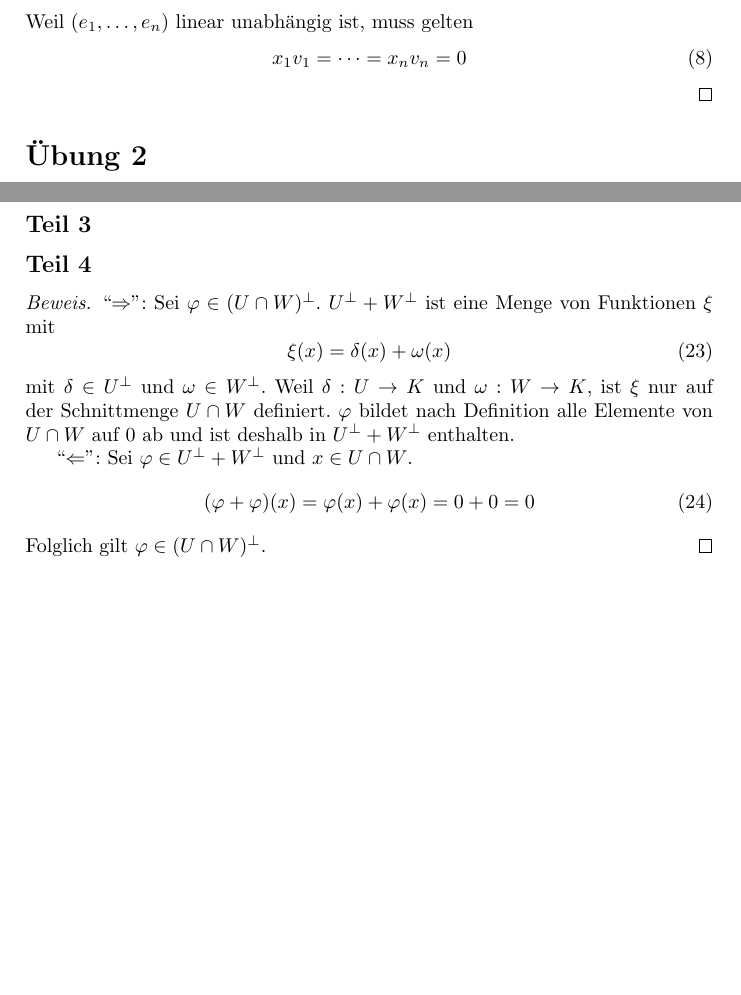
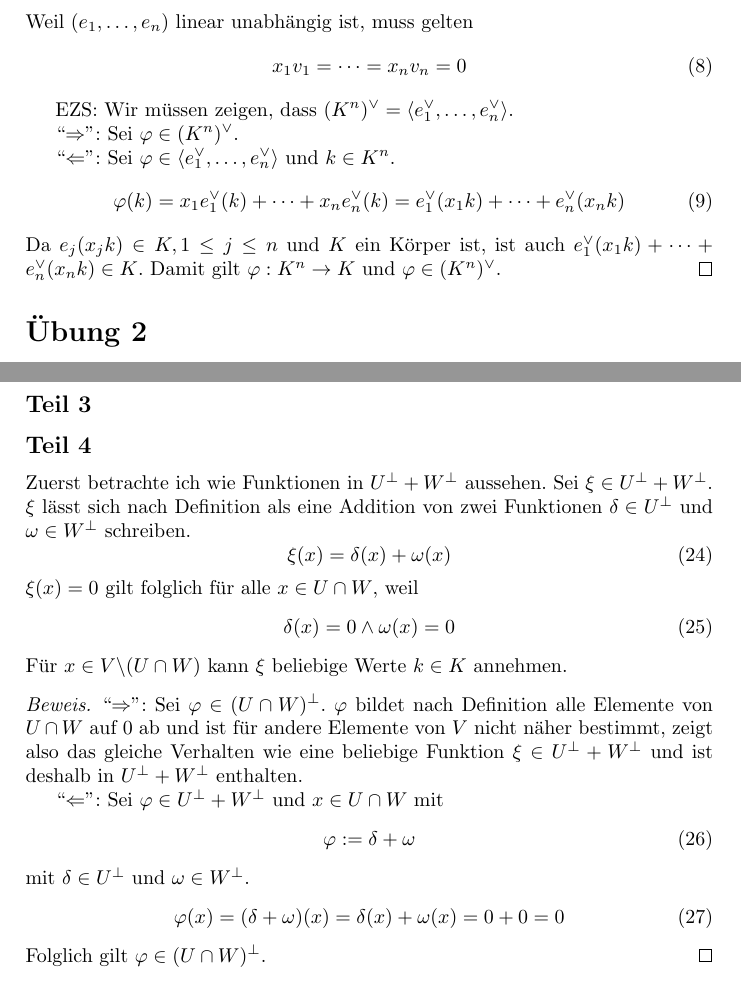
Before and after one commit to CQQL/hhu-cs, a LaTeX problem sheet (LinA1/exercises/7.tex): two parts of pages 2 and 3 of 3 before the commit and two parts of pages 2 and 3 of 4 after it, joined at a grey line, cut so that both start at the same text, the shorter picture padded with empty space. Compiled offline with pdfLaTeX.

Commit message:
Simplify LinA

```diff
--- a/LinA1/exercises/7.tex
+++ b/LinA1/exercises/7.tex
@@ -57,6 +57,17 @@
   x_1v_1 = \dots = x_nv_n = 0
  \end{equation}
 
+ EZS: Wir müssen zeigen, dass $(K^n)^\vee = \langle e_1^\vee, \dots, e_n^\vee \rangle$.
+
+ ``$\Rightarrow$'': Sei $\varphi \in (K^n)^\vee$.
+
+
+ ``$\Leftarrow$'': Sei $\varphi \in \langle e_1^\vee, \dots, e_n^\vee \rangle$ und $k \in K^n$.
+ \begin{equation}
+  \varphi(k) = x_1e_1^\vee(k) + \dots + x_ne_n^\vee(k) = e_1^\vee(x_1k) + \dots + e_n^\vee(x_nk)
+ \end{equation}
+ Da $e_j(x_jk) \in K, 1 \le j \le n$ und $K$ ein Körper ist, ist auch $e_1^\vee(x_1k) + \dots + e_n^\vee(x_nk) \in K$.
+ Damit gilt $\varphi: K^n \rightarrow K$ und $\varphi \in (K^n)^\vee$.
 \end{proof}
 
 \section*{Übung 2}
@@ -147,19 +158,29 @@ Teil 1 bedeutet, dass $\Phi$ linear ist.
 
 \subsection*{Teil 4}
 
+Zuerst betrachte ich wie Funktionen in $U^\perp + W^\perp$ aussehen.
+Sei $\xi \in U^\perp + W^\perp$.
+$\xi$ lässt sich nach Definition als eine Addition von zwei Funktionen $\delta \in U^\perp$ und $\omega \in W^\perp$ schreiben.
+\begin{equation}
+ \xi(x) = \delta(x) + \omega(x)
+\end{equation}
+$\xi(x) = 0$ gilt folglich für alle $x \in U \cap W$, weil
+\begin{equation}
+ \delta(x) = 0 \land \omega(x) = 0
+\end{equation}
+Für $x \in V \backslash (U \cap W)$ kann $\xi$ beliebige Werte $k \in K$ annehmen.
+
 \begin{proof}
  ``$\Rightarrow$'': Sei $\varphi \in (U \cap W)^\perp$.
- $U^\perp + W^\perp$ ist eine Menge von Funktionen $\xi$ mit
+ $\varphi$ bildet nach Definition alle Elemente von $U \cap W$ auf $0$ ab und ist für andere Elemente von $V$ nicht näher bestimmt, zeigt also das gleiche Verhalten wie eine beliebige Funktion $\xi \in U^\perp + W^\perp$ und ist deshalb in $U^\perp + W^\perp$ enthalten.
+
+ ``$\Leftarrow$'': Sei $\varphi \in U^\perp + W^\perp$ und $x \in U \cap W$ mit
  \begin{equation}
-  \xi(x) = \delta(x) + \omega(x)
+  \varphi := \delta + \omega
  \end{equation}
  mit $\delta \in U^\perp$ und $\omega \in W^\perp$.
- Weil $\delta: U \rightarrow K$ und $\omega: W \rightarrow K$, ist $\xi$ nur auf der Schnittmenge $U \cap W$ definiert.
- $\varphi$ bildet nach Definition alle Elemente von $U \cap W$ auf $0$ ab und ist deshalb in $U^\perp + W^\perp$ enthalten.
-
- ``$\Leftarrow$'': Sei $\varphi \in U^\perp + W^\perp$ und $x \in U \cap W$.
  \begin{equation}
-  (\varphi + \varphi)(x) = \varphi(x) + \varphi(x) = 0 + 0 = 0
+  \varphi(x) = (\delta + \omega)(x) = \delta(x) + \omega(x) = 0 + 0 = 0
  \end{equation}
  Folglich gilt $\varphi \in (U \cap W)^\perp$.
 \end{proof}
```
Also changed, not shown: Ana1/exercises/6.tex (added, +21 -0 lines).
